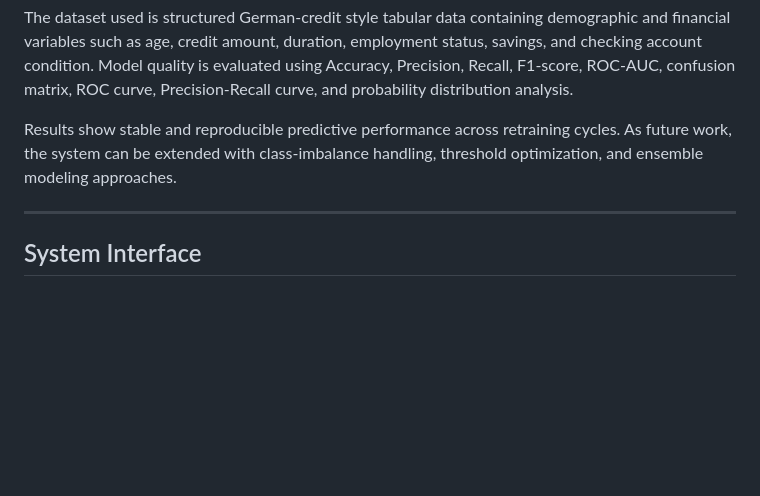
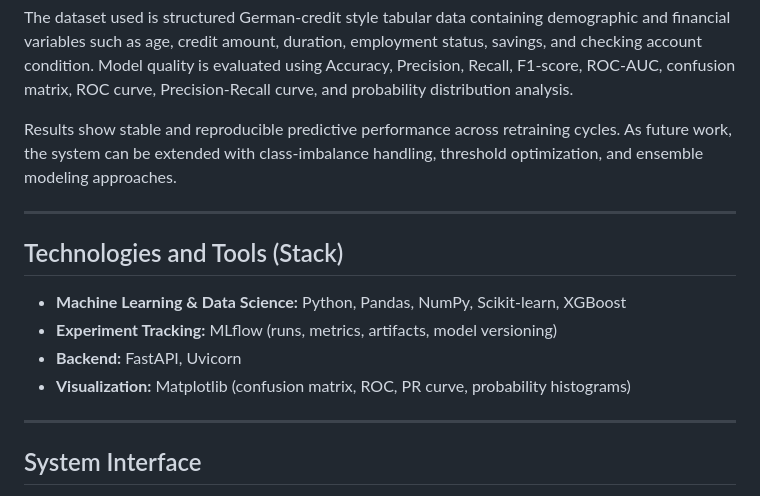
Before and after one commit to JuanGuillenA/credit-risk-xgboost-continuous-learning-mlflow, a Markdown page: README.md, the part around the change. Rendered like a GitHub page; blank space fills up the shorter version.

Commit message:
Add Technologies and Tools section to README
Added a section detailing the technologies and tools used in the project.

```diff
--- a/README.md
+++ b/README.md
@@ -7,6 +7,15 @@ Credit risk evaluation is a fundamental task in financial decision-making becaus
 The dataset used is structured German-credit style tabular data containing demographic and financial variables such as age, credit amount, duration, employment status, savings, and checking account condition. Model quality is evaluated using Accuracy, Precision, Recall, F1-score, ROC-AUC, confusion matrix, ROC curve, Precision-Recall curve, and probability distribution analysis.
 
 Results show stable and reproducible predictive performance across retraining cycles. As future work, the system can be extended with class-imbalance handling, threshold optimization, and ensemble modeling approaches.
+
+---
+
+## Technologies and Tools (Stack)
+
+- **Machine Learning & Data Science:** Python, Pandas, NumPy, Scikit-learn, XGBoost
+- **Experiment Tracking:** MLflow (runs, metrics, artifacts, model versioning)
+- **Backend:** FastAPI, Uvicorn
+- **Visualization:** Matplotlib (confusion matrix, ROC, PR curve, probability histograms)
 
 ---
 
```
